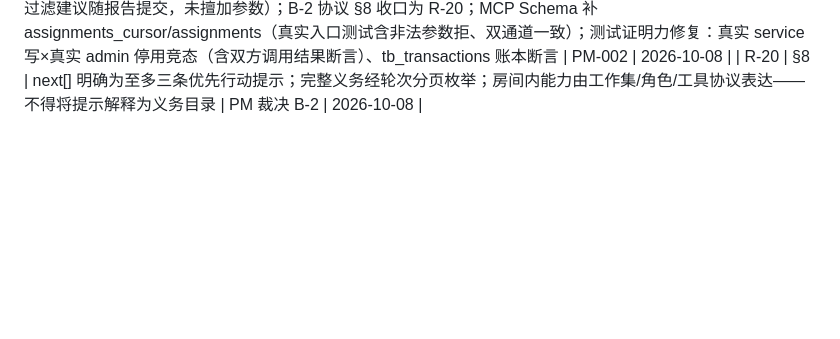
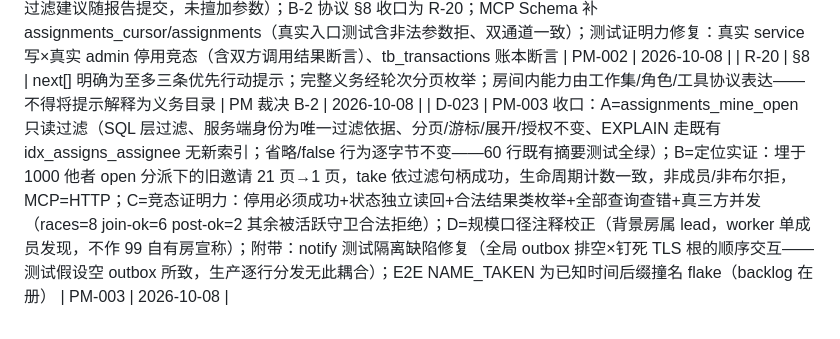
Before and after one commit to samelabs/Kungfu, a Markdown page: docs/kungfu-execution/LOG.md, the part around the change. Drawn GitHub-style; blank space fills up the shorter version.

Commit message:
ledger: D-023 PM-003 recorded

```diff
--- a/docs/kungfu-execution/LOG.md
+++ b/docs/kungfu-execution/LOG.md
@@ -119,3 +119,4 @@ Backlog 追加：repository `task_v1_test.go` 硬编码 `publisher_id=1`，依
 
 | D-022 | PM-002 收口：B-1 open_invites 只读投影落地（无新义务/实体/生命周期变化；计数随 take/void/离席/关闭准确变化——离席即作废故重进为 0 系 §6.2/R-18 正确语义；EXPLAIN 双索引命中）；规模实测：99 房间+1000 历史分派下发现=1 次 thread_list、新邀请=摘要第 1 页、最老邀请深埋=21 页有界摘要（测量结果与最小过滤建议随报告提交，未擅加参数）；B-2 协议 §8 收口为 R-20；MCP Schema 补 assignments_cursor/assignments（真实入口测试含非法参数拒、双通道一致）；测试证明力修复：真实 service 写×真实 admin 停用竞态（含双方调用结果断言）、tb_transactions 账本断言 | PM-002 | 2026-10-08 |
 | R-20 | §8 | next[] 明确为至多三条优先行动提示；完整义务经轮次分页枚举；房间内能力由工作集/角色/工具协议表达——不得将提示解释为义务目录 | PM 裁决 B-2 | 2026-10-08 |
+| D-023 | PM-003 收口：A=assignments_mine_open 只读过滤（SQL 层过滤、服务端身份为唯一过滤依据、分页/游标/展开/授权不变、EXPLAIN 走既有 idx_assigns_assignee 无新索引；省略/false 行为逐字节不变——60 行既有摘要测试全绿）；B=定位实证：埋于 1000 他者 open 分派下的旧邀请 21 页→1 页，take 依过滤句柄成功，生命周期计数一致，非成员/非布尔拒，MCP=HTTP；C=竞态证明力：停用必须成功+状态独立读回+合法结果类枚举+全部查询查错+真三方并发（races=8 join-ok=6 post-ok=2 其余被活跃守卫合法拒绝）；D=规模口径注释校正（背景房属 lead，worker 单成员发现，不作 99 自有房宣称）；附带：notify 测试隔离缺陷修复（全局 outbox 排空×钉死 TLS 根的顺序交互——测试假设空 outbox 所致，生产逐行分发无此耦合）；E2E NAME_TAKEN 为已知时间后缀撞名 flake（backlog 在册） | PM-003 | 2026-10-08 |
```
